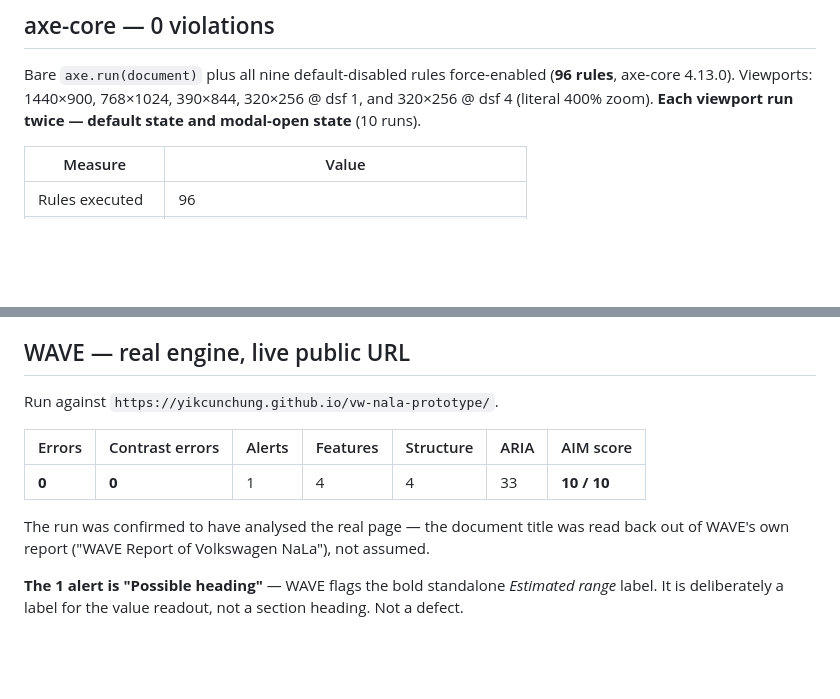
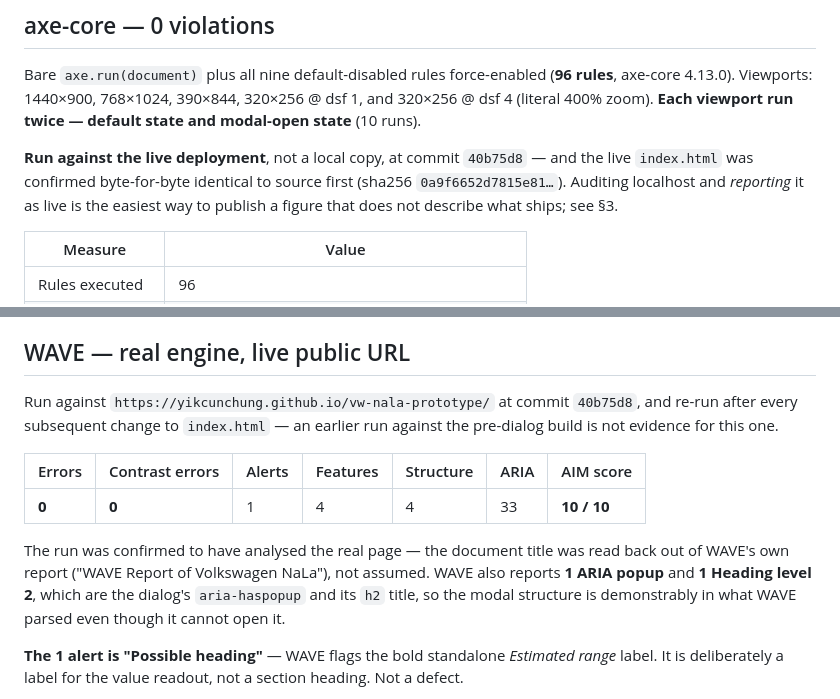
Before and after one commit to yikcunchung/vw-nala-prototype, a Markdown page: a11y-2-automated-testing.md, 2 parts joined by grey strips. Rendered like a GitHub page; blank space fills up the shorter version.

Commit message:
Re-run both automated suites against live, pin the evidence to a commit
The docs claimed "audited against the live deployment" while the axe runs
had been executed against localhost, and the WAVE run predated the inert /
focus-order / title changes. Both re-executed against Pages:

- axe 96 rules, 5 viewports x 2 states against the live URL: 0 violations,
  0 JS exceptions. Same 1 color-contrast incomplete on the modal body,
  resolved by hand to 15.81:1
- WAVE hosted, re-run: 0 errors, 0 contrast errors, 1 alert, AIM 10/10 —
  unchanged. Now also reports 1 ARIA popup and 1 Heading level 2, which are
  the dialog's aria-haspopup and h2, so the modal structure is provably in
  what WAVE parsed

Live index.html confirmed byte-for-byte identical to source before reading
any number (sha256 0a9f6652d7815e81, 47332 bytes). Evidence is now pinned
to commit 40b75d8 so the claim is checkable rather than asserted.

Co-Authored-By: Claude Sonnet 4.6 <noreply@anthropic.com>

```diff
--- a/a11y-2-automated-testing.md
+++ b/a11y-2-automated-testing.md
@@ -64,6 +64,11 @@ Bare `axe.run(document)` plus all nine default-disabled rules force-enabled (**9
 axe-core 4.13.0). Viewports: 1440×900, 768×1024, 390×844, 320×256 @ dsf 1, and 320×256 @ dsf 4
 (literal 400% zoom). **Each viewport run twice — default state and modal-open state** (10 runs).
 
+**Run against the live deployment**, not a local copy, at commit `40b75d8` — and the live
+`index.html` was confirmed byte-for-byte identical to source first (sha256 `0a9f6652d7815e81…`).
+Auditing localhost and *reporting* it as live is the easiest way to publish a figure that does not
+describe what ships; see §3.
+
 | Measure | Value |
 |---|---|
 | Rules executed | 96 |
@@ -89,14 +94,18 @@ Measured at 1440×900 via `Accessibility.getFullAXTree` (unignored nodes only).
 
 ## WAVE — real engine, live public URL
 
-Run against `https://yikcunchung.github.io/vw-nala-prototype/`.
+Run against `https://yikcunchung.github.io/vw-nala-prototype/` at commit `40b75d8`, and re-run
+after every subsequent change to `index.html` — an earlier run against the pre-dialog build is not
+evidence for this one.
 
 | Errors | Contrast errors | Alerts | Features | Structure | ARIA | AIM score |
 |---|---|---|---|---|---|---|
 | **0** | **0** | 1 | 4 | 4 | 33 | **10 / 10** |
 
 The run was confirmed to have analysed the real page — the document title was read back out of
-WAVE's own report ("WAVE Report of Volkswagen NaLa"), not assumed.
+WAVE's own report ("WAVE Report of Volkswagen NaLa"), not assumed. WAVE also reports **1 ARIA
+popup** and **1 Heading level 2**, which are the dialog's `aria-haspopup` and its `h2` title, so the
+modal structure is demonstrably in what WAVE parsed even though it cannot open it.
 
 **The 1 alert is "Possible heading"** — WAVE flags the bold standalone *Estimated range* label. It
 is deliberately a label for the value readout, not a section heading. Not a defect.
```
Also changed, not shown: a11y-1-criteria.md (+3 -1 lines).
